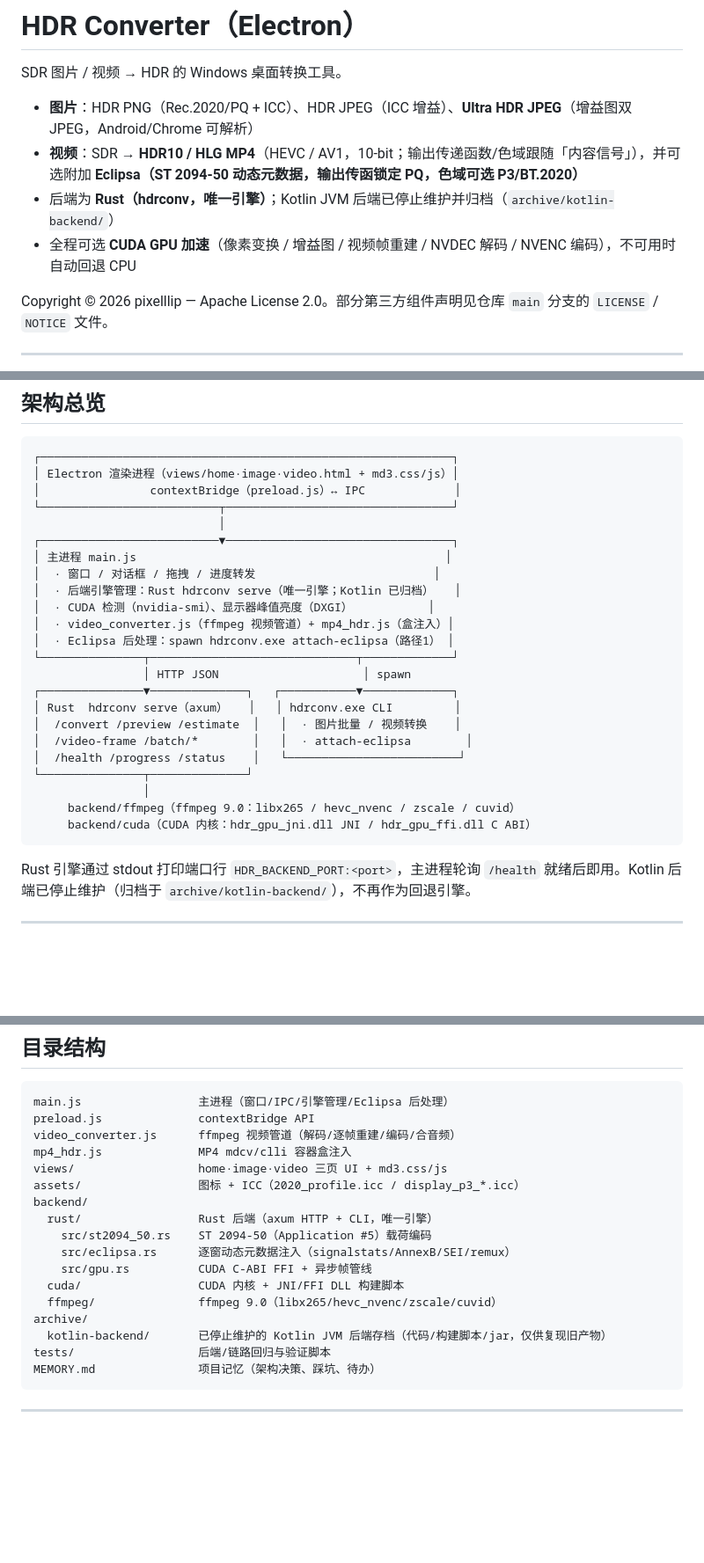
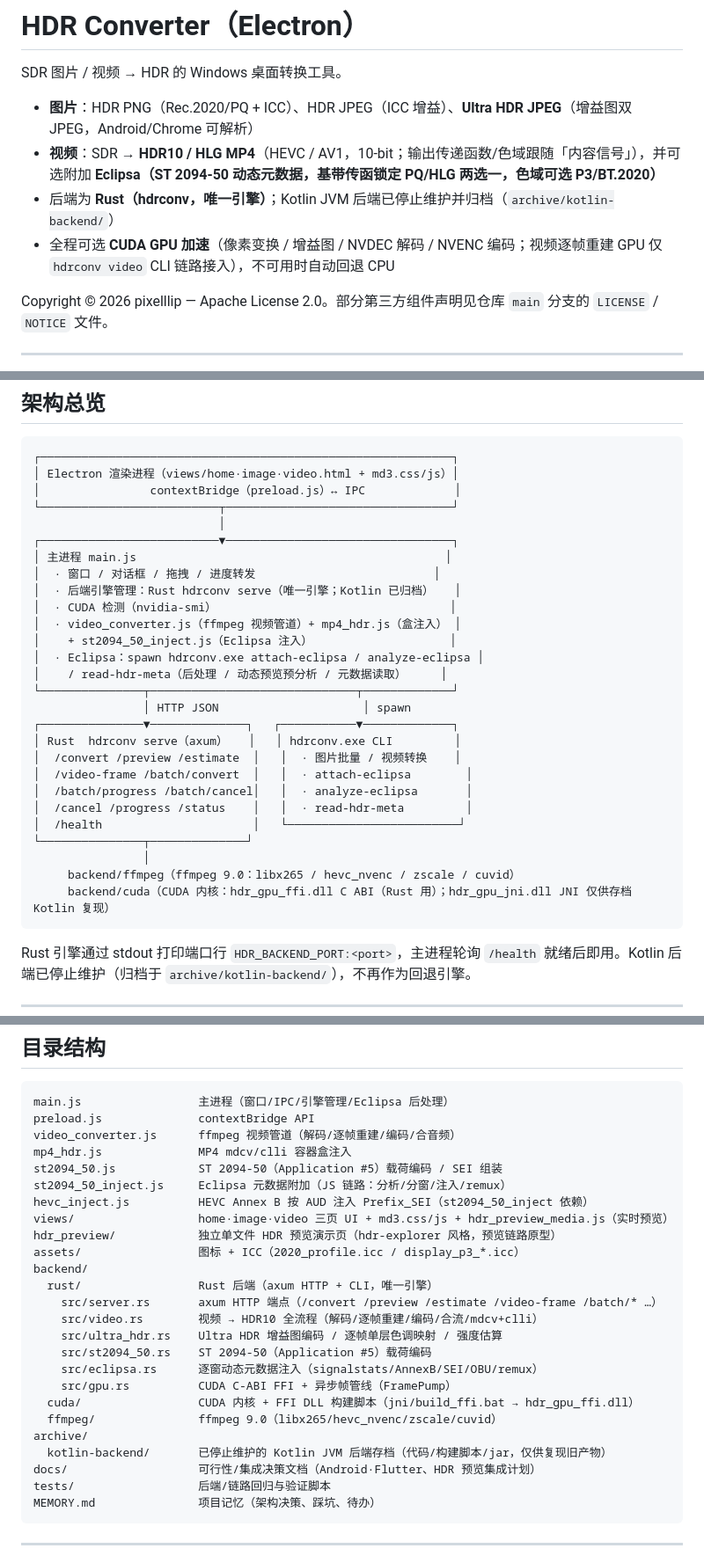
Before and after one commit to pixelllip/HDR-Converter, a Markdown page: README.md, 3 parts joined by grey strips. Shown at 88% size. Drawn GitHub-style; blank space fills up the shorter version.

Commit message:
docs: README 对齐现行框架，新增对比 0.3.2 发行版更新说明
README：Eclipsa 基带传函 PQ/HLG 两选一、GPU 视频帧重建仅 CLI 接入、补齐 serve 端点/目录/打包清单/测试列表，删除不存在的 DXGI 显示器检测表述；新增 docs/UPDATE_NOTES_vs_0.3.2.md（含工作区未提交改动）

````diff
--- a/README.md
+++ b/README.md
@@ -3,9 +3,9 @@
 SDR 图片 / 视频 → HDR 的 Windows 桌面转换工具。
 
 - **图片**：HDR PNG（Rec.2020/PQ + ICC）、HDR JPEG（ICC 增益）、**Ultra HDR JPEG**（增益图双 JPEG，Android/Chrome 可解析）
-- **视频**：SDR → **HDR10 / HLG MP4**（HEVC / AV1，10-bit；输出传递函数/色域跟随「内容信号」），并可选附加 **Eclipsa（ST 2094-50 动态元数据，输出传函锁定 PQ，色域可选 P3/BT.2020）**
+- **视频**：SDR → **HDR10 / HLG MP4**（HEVC / AV1，10-bit；输出传递函数/色域跟随「内容信号」），并可选附加 **Eclipsa（ST 2094-50 动态元数据，基带传函锁定 PQ/HLG 两选一，色域可选 P3/BT.2020）**
 - 后端为 **Rust（hdrconv，唯一引擎）**；Kotlin JVM 后端已停止维护并归档（`archive/kotlin-backend/`）
-- 全程可选 **CUDA GPU 加速**（像素变换 / 增益图 / 视频帧重建 / NVDEC 解码 / NVENC 编码），不可用时自动回退 CPU
+- 全程可选 **CUDA GPU 加速**（像素变换 / 增益图 / NVDEC 解码 / NVENC 编码；视频逐帧重建 GPU 仅 `hdrconv video` CLI 链路接入），不可用时自动回退 CPU
 
 Copyright © 2026 pixelllip — Apache License 2.0。部分第三方组件声明见仓库 `main` 分支的 `LICENSE` / `NOTICE` 文件。
 
@@ -23,20 +23,24 @@ Copyright © 2026 pixelllip — Apache License 2.0。部分第三方组件声明
 │ 主进程 main.js                                             │
 │  · 窗口 / 对话框 / 拖拽 / 进度转发                          │
 │  · 后端引擎管理：Rust hdrconv serve（唯一引擎；Kotlin 已归档）   │
-│  · CUDA 检测（nvidia-smi）、显示器峰值亮度（DXGI）           │
-│  · video_converter.js（ffmpeg 视频管道）+ mp4_hdr.js（盒注入）│
-│  · Eclipsa 后处理：spawn hdrconv.exe attach-eclipsa（路径1） │
+│  · CUDA 检测（nvidia-smi）                                  │
+│  · video_converter.js（ffmpeg 视频管道）+ mp4_hdr.js（盒注入） │
+│    + st2094_50_inject.js（Eclipsa 注入）                    │
+│  · Eclipsa：spawn hdrconv.exe attach-eclipsa / analyze-eclipsa │
+│    / read-hdr-meta（后处理 / 动态预览预分析 / 元数据读取）     │
 └───────────────┬──────────────────────────────┬─────────────┘
                 │ HTTP JSON                     │ spawn
 ┌───────────────▼──────────────┐   ┌───────────▼─────────────┐
 │ Rust  hdrconv serve（axum）   │   │ hdrconv.exe CLI         │
 │  /convert /preview /estimate  │   │  · 图片批量 / 视频转换    │
-│  /video-frame /batch/*        │   │  · attach-eclipsa        │
-│  /health /progress /status    │   └─────────────────────────┘
+│  /video-frame /batch/convert  │   │  · attach-eclipsa        │
+│  /batch/progress /batch/cancel│   │  · analyze-eclipsa       │
+│  /cancel /progress /status    │   │  · read-hdr-meta         │
+│  /health                      │   └─────────────────────────┘
 └───────────────┬──────────────┘
                 │
      backend/ffmpeg（ffmpeg 9.0：libx265 / hevc_nvenc / zscale / cuvid）
-     backend/cuda（CUDA 内核：hdr_gpu_jni.dll JNI / hdr_gpu_ffi.dll C ABI）
+     backend/cuda（CUDA 内核：hdr_gpu_ffi.dll C ABI（Rust 用）；hdr_gpu_jni.dll JNI 仅供存档 Kotlin 复现）
 ```
 
 Rust 引擎通过 stdout 打印端口行 `HDR_BACKEND_PORT:<port>`，主进程轮询 `/health` 就绪后即用。Kotlin 后端已停止维护（归档于 `archive/kotlin-backend/`），不再作为回退引擎。
@@ -91,17 +95,25 @@ main.js                 主进程（窗口/IPC/引擎管理/Eclipsa 后处理）
 preload.js              contextBridge API
 video_converter.js      ffmpeg 视频管道（解码/逐帧重建/编码/合音频）
 mp4_hdr.js              MP4 mdcv/clli 容器盒注入
-views/                  home·image·video 三页 UI + md3.css/js
+st2094_50.js            ST 2094-50（Application #5）载荷编码 / SEI 组装
+st2094_50_inject.js     Eclipsa 元数据附加（JS 链路：分析/分窗/注入/remux）
+hevc_inject.js          HEVC Annex B 按 AUD 注入 Prefix_SEI（st2094_50_inject 依赖）
+views/                  home·image·video 三页 UI + md3.css/js + hdr_preview_media.js（实时预览）
+hdr_preview/            独立单文件 HDR 预览演示页（hdr-explorer 风格，预览链路原型）
 assets/                 图标 + ICC（2020_profile.icc / display_p3_*.icc）
 backend/
   rust/                 Rust 后端（axum HTTP + CLI，唯一引擎）
+    src/server.rs       axum HTTP 端点（/convert /preview /estimate /video-frame /batch/* …）
+    src/video.rs        视频 → HDR10 全流程（解码/逐帧重建/编码/合流/mdcv+clli）
+    src/ultra_hdr.rs    Ultra HDR 增益图编码 / 逐帧单层色调映射 / 强度估算
     src/st2094_50.rs    ST 2094-50（Application #5）载荷编码
-    src/eclipsa.rs      逐窗动态元数据注入（signalstats/AnnexB/SEI/remux）
-    src/gpu.rs          CUDA C-ABI FFI + 异步帧管线
-  cuda/                 CUDA 内核 + JNI/FFI DLL 构建脚本
+    src/eclipsa.rs      逐窗动态元数据注入（signalstats/AnnexB/SEI/OBU/remux）
+    src/gpu.rs          CUDA C-ABI FFI + 异步帧管线（FramePump）
+  cuda/                 CUDA 内核 + FFI DLL 构建脚本（jni/build_ffi.bat → hdr_gpu_ffi.dll）
   ffmpeg/               ffmpeg 9.0（libx265/hevc_nvenc/zscale/cuvid）
 archive/
   kotlin-backend/       已停止维护的 Kotlin JVM 后端存档（代码/构建脚本/jar，仅供复现旧产物）
+docs/                   可行性/集成决策文档（Android·Flutter、HDR 预览集成计划）
 tests/                  后端/链路回归与验证脚本
 MEMORY.md               项目记忆（架构决策、踩坑、待办）
 ```
````
Also changed, not shown: other parts of README.md (+12 -6 lines), docs/UPDATE_NOTES_vs_0.3.2.md (added, +73 -0 lines).
